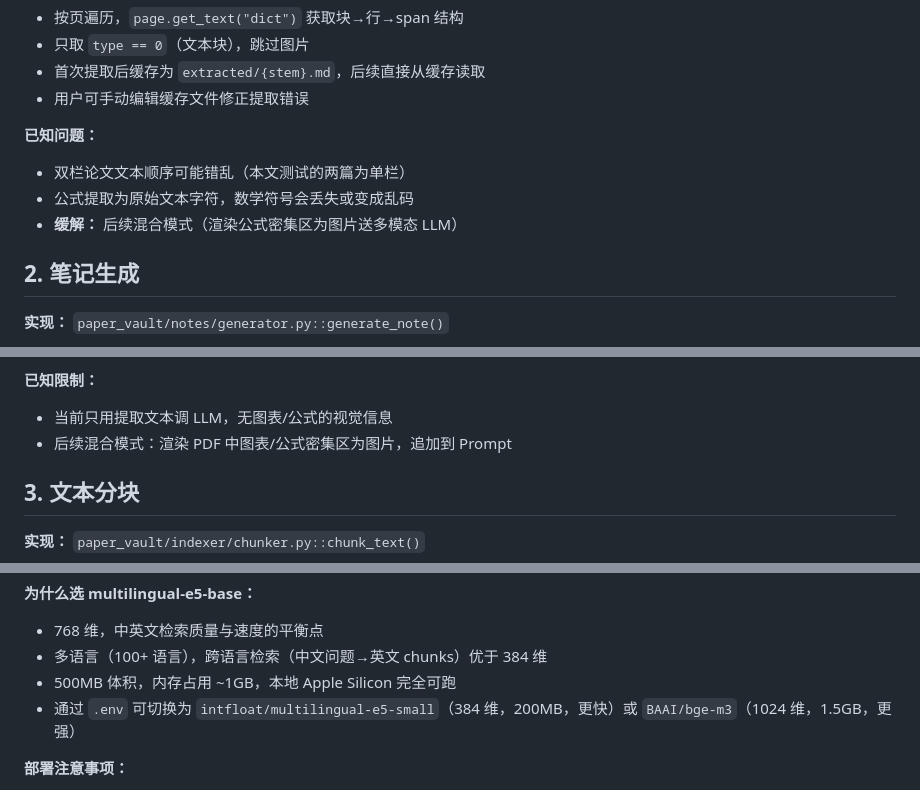
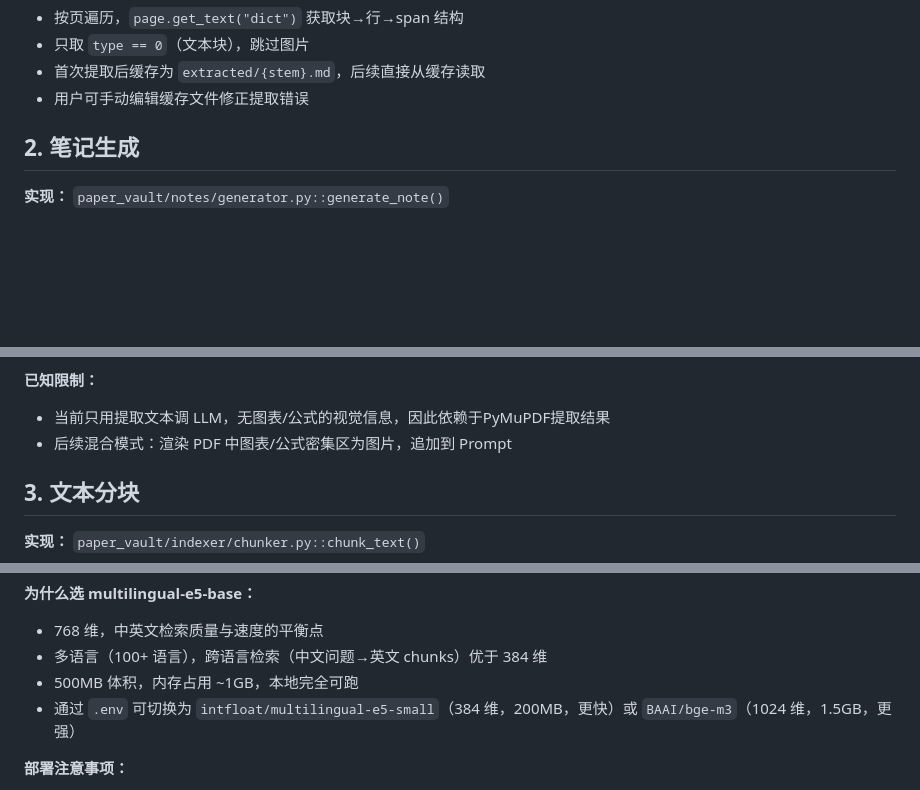
Before and after one commit to cy8530/PaperVault, a Markdown page: IMPLEMENTATION.md, 3 parts joined by grey strips. Rendered like a GitHub page; blank space fills up the shorter version.

```diff
--- a/IMPLEMENTATION.md
+++ b/IMPLEMENTATION.md
@@ -18,10 +18,6 @@
 - 首次提取后缓存为 `extracted/{stem}.md`，后续直接从缓存读取
 - 用户可手动编辑缓存文件修正提取错误
 
-**已知问题：**
-- 双栏论文文本顺序可能错乱（本文测试的两篇为单栏）
-- 公式提取为原始文本字符，数学符号会丢失或变成乱码
-- **缓解：** 后续混合模式（渲染公式密集区为图片送多模态 LLM）
 
 ## 2. 笔记生成
 
@@ -50,7 +46,7 @@
 5. 描述文中的表格内容
 
 **已知限制：**
-- 当前只用提取文本调 LLM，无图表/公式的视觉信息
+- 当前只用提取文本调 LLM，无图表/公式的视觉信息，因此依赖于PyMuPDF提取结果
 - 后续混合模式：渲染 PDF 中图表/公式密集区为图片，追加到 Prompt
 
 ## 3. 文本分块
@@ -88,7 +84,7 @@
 **为什么选 multilingual-e5-base：**
 - 768 维，中英文检索质量与速度的平衡点
 - 多语言（100+ 语言），跨语言检索（中文问题→英文 chunks）优于 384 维
-- 500MB 体积，内存占用 ~1GB，本地 Apple Silicon 完全可跑
+- 500MB 体积，内存占用 ~1GB，本地完全可跑
 - 通过 `.env` 可切换为 `intfloat/multilingual-e5-small`（384 维，200MB，更快）或 `BAAI/bge-m3`（1024 维，1.5GB，更强）
 
 **部署注意事项：**
```
